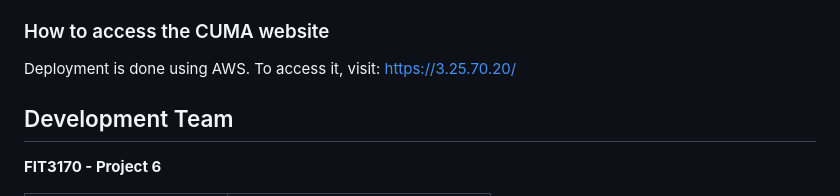
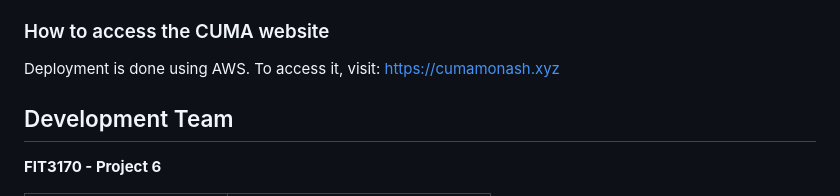
Before and after one commit to Monash-FIT3170/CUMA, a Markdown page: README.md, the part around the change. Rendered like a GitHub page.

```diff
--- a/README.md
+++ b/README.md
@@ -32,7 +32,7 @@ CUMA is a tool that helps course directors facilitate students' transition betwe
 
 ### How to access the CUMA website
 
-Deployment is done using AWS. To access it, visit: https://3.25.70.20/
+Deployment is done using AWS. To access it, visit: https://cumamonash.xyz
 
 
 
```
